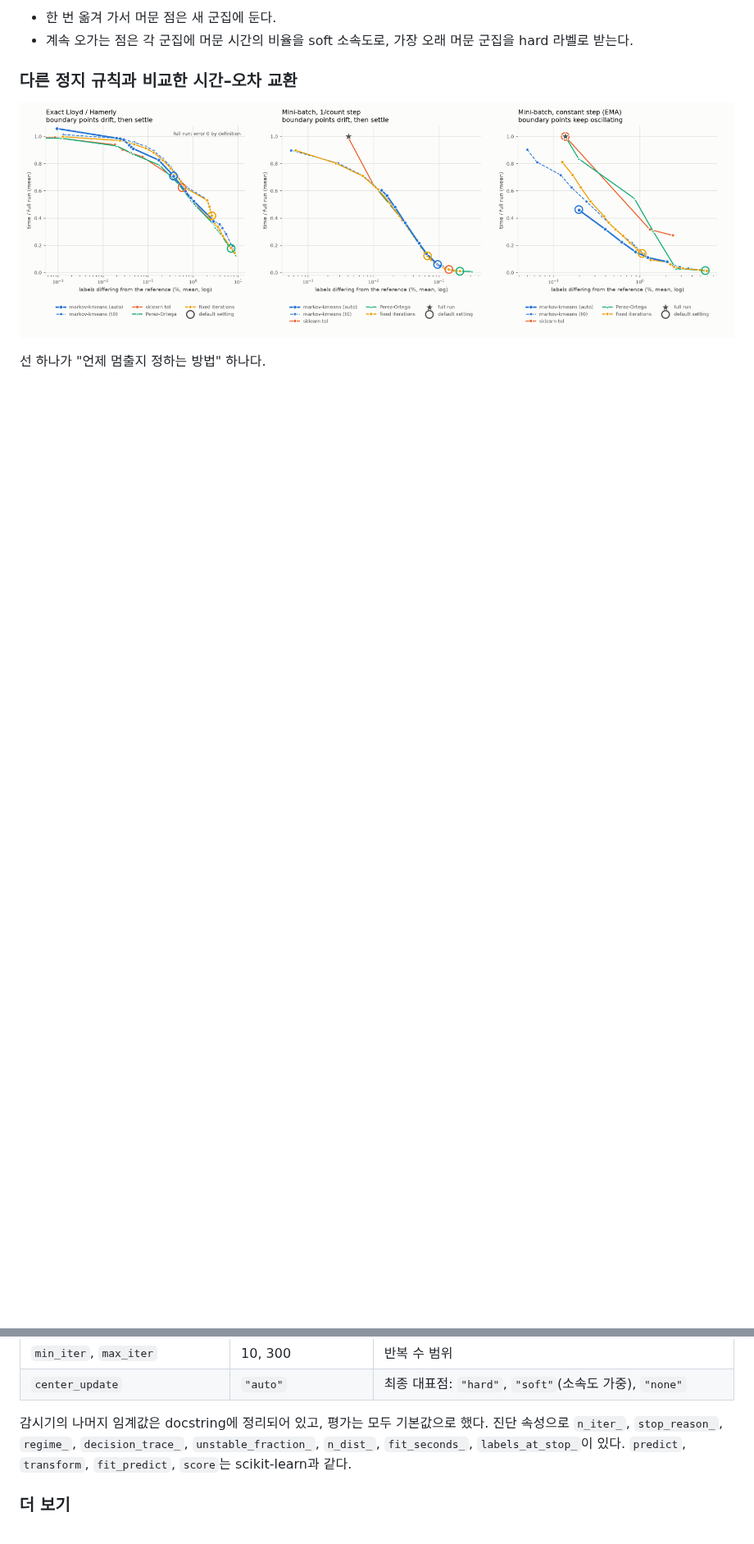
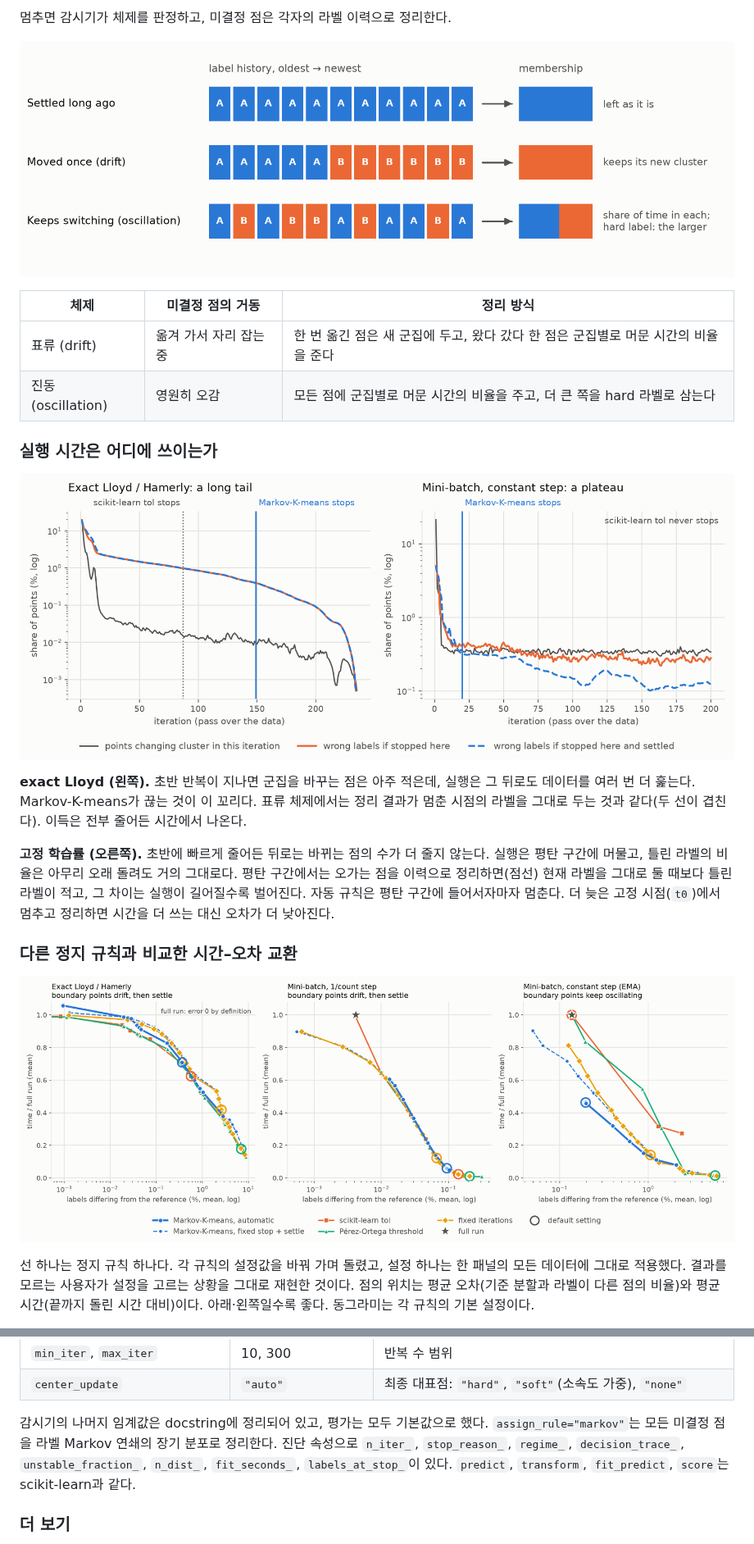
Before and after one commit to busimm3318/Markov-K-means, a Markdown page: README.md, 2 parts joined by grey strips. Shown at 82% size. Drawn GitHub-style; pictures changed too: docs/figures/fig9_time_for_error.png, docs/figures/readme_settle.png (added), docs/figures/readme_tail.png (added); blank space fills up the shorter version.

```diff
--- a/README.md
+++ b/README.md
@@ -158,10 +160,24 @@ K-means를 오래 돌리면 반복의 대부분이 군집 경계의 소수 점
 
-- 한 번 옮겨 가서 머문 점은 새 군집에 둔다.
-- 계속 오가는 점은 각 군집에 머문 시간의 비율을 soft 소속도로, 가장 오래 머문 군집을 hard 라벨로 받는다.
+멈추면 감시기가 체제를 판정하고, 미결정 점은 각자의 라벨 이력으로 정리한다.
+
+![라벨 이력으로 미결정 점을 정리하는 방식](https://raw.githubusercontent.com/busimm3318/Markov-K-means/main/docs/figures/readme_settle.png)
+
+| 체제 | 미결정 점의 거동 | 정리 방식 |
+|---|---|---|
+| 표류 (drift) | 옮겨 가서 자리 잡는 중 | 한 번 옮긴 점은 새 군집에 두고, 왔다 갔다 한 점은 군집별로 머문 시간의 비율을 준다 |
+| 진동 (oscillation) | 영원히 오감 | 모든 점에 군집별로 머문 시간의 비율을 주고, 더 큰 쪽을 hard 라벨로 삼는다 |
+
+### 실행 시간은 어디에 쓰이는가
+
+![실행 중 바뀌는 점과 틀린 라벨: 긴 꼬리와 평탄 구간](https://raw.githubusercontent.com/busimm3318/Markov-K-means/main/docs/figures/readme_tail.png)
+
+**exact Lloyd (왼쪽).** 초반 반복이 지나면 군집을 바꾸는 점은 아주 적은데, 실행은 그 뒤로도 데이터를 여러 번 더 훑는다. Markov-K-means가 끊는 것이 이 꼬리다. 표류 체제에서는 정리 결과가 멈춘 시점의 라벨을 그대로 두는 것과 같다(두 선이 겹친다). 이득은 전부 줄어든 시간에서 나온다.
+
+**고정 학습률 (오른쪽).** 초반에 빠르게 줄어든 뒤로는 바뀌는 점의 수가 더 줄지 않는다. 실행은 평탄 구간에 머물고, 틀린 라벨의 비율은 아무리 오래 돌려도 거의 그대로다. 평탄 구간에서는 오가는 점을 이력으로 정리하면(점선) 현재 라벨을 그대로 둘 때보다 틀린 라벨이 적고, 그 차이는 실행이 길어질수록 벌어진다. 자동 규칙은 평탄 구간에 들어서자마자 멈춘다. 더 늦은 고정 시점(`t0`)에서 멈추고 정리하면 시간을 더 쓰는 대신 오차가 더 낮아진다.
 
 ### 다른 정지 규칙과 비교한 시간–오차 교환
 
 ![정지 규칙별 목표 오차에 드는 시간](https://raw.githubusercontent.com/busimm3318/Markov-K-means/main/docs/figures/fig9_time_for_error.png)
 
-선 하나가 "언제 멈출지 정하는 방법" 하나다.
+선 하나는 정지 규칙 하나다. 각 규칙의 설정값을 바꿔 가며 돌렸고, 설정 하나는 한 패널의 모든 데이터에 그대로 적용했다. 결과를 모르는 사용자가 설정을 고르는 상황을 그대로 재현한 것이다. 점의 위치는 평균 오차(기준 분할과 라벨이 다른 점의 비율)와 평균 시간(끝까지 돌린 시간 대비)이다. 아래·왼쪽일수록 좋다. 동그라미는 각 규칙의 기본 설정이다.
 
@@ -257,7 +257,7 @@ r.labels, r.dense(n_clusters), r.uncertainty
 | `min_iter`, `max_iter` | 10, 300 | 반복 수 범위 |
 | `center_update` | `"auto"` | 최종 대표점: `"hard"`, `"soft"`(소속도 가중), `"none"` |
 
-감시기의 나머지 임계값은 docstring에 정리되어 있고, 평가는 모두 기본값으로 했다. 진단 속성으로 `n_iter_`, `stop_reason_`, `regime_`, `decision_trace_`, `unstable_fraction_`, `n_dist_`, `fit_seconds_`, `labels_at_stop_`이 있다. `predict`, `transform`, `fit_predict`, `score`는 scikit-learn과 같다.
+감시기의 나머지 임계값은 docstring에 정리되어 있고, 평가는 모두 기본값으로 했다. `assign_rule="markov"`는 모든 미결정 점을 라벨 Markov 연쇄의 장기 분포로 정리한다. 진단 속성으로 `n_iter_`, `stop_reason_`, `regime_`, `decision_trace_`, `unstable_fraction_`, `n_dist_`, `fit_seconds_`, `labels_at_stop_`이 있다. `predict`, `transform`, `fit_predict`, `score`는 scikit-learn과 같다.
 
 ### 더 보기
 
```
Also changed, not shown: other parts of README.md (+115 -129 lines), docs/results.md (+1 -0 lines), docs/figures/readme_mechanism.png (added), 3 other files.
